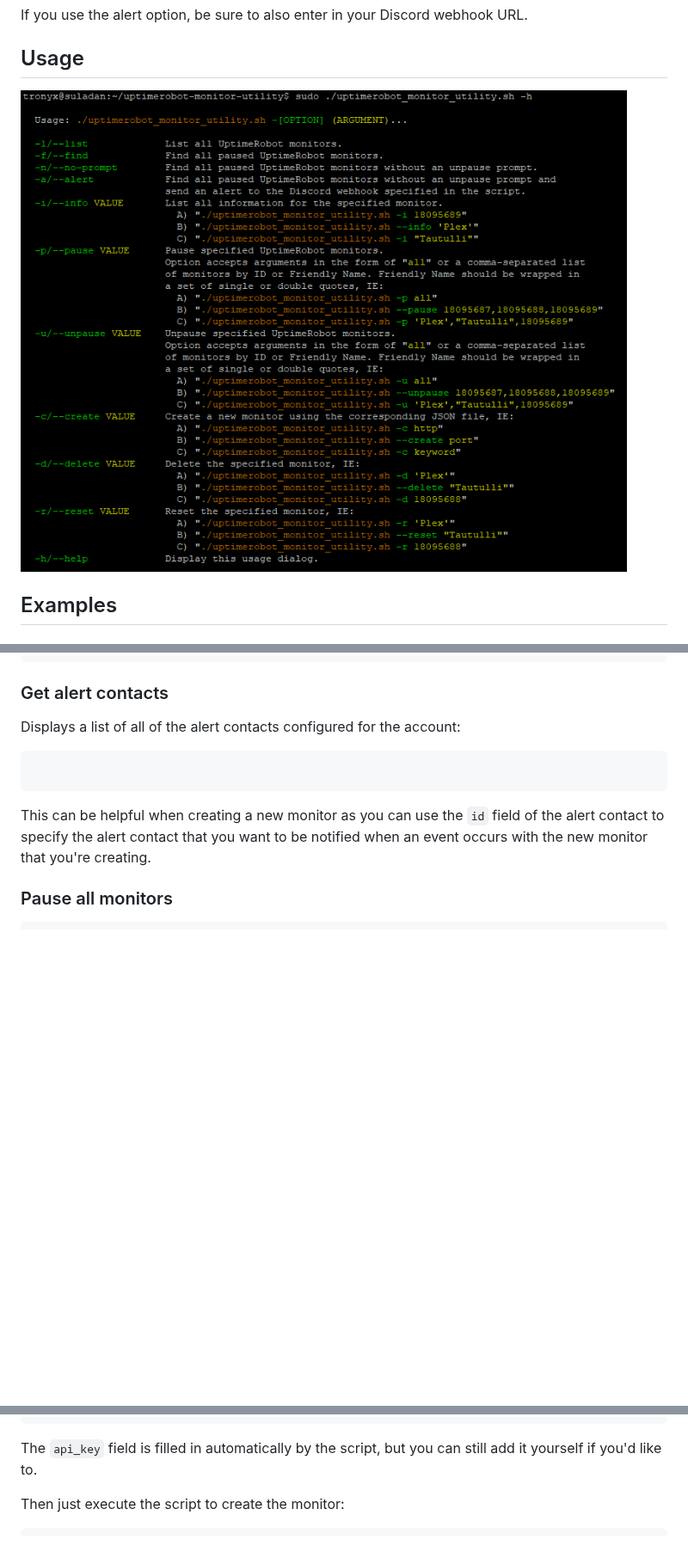
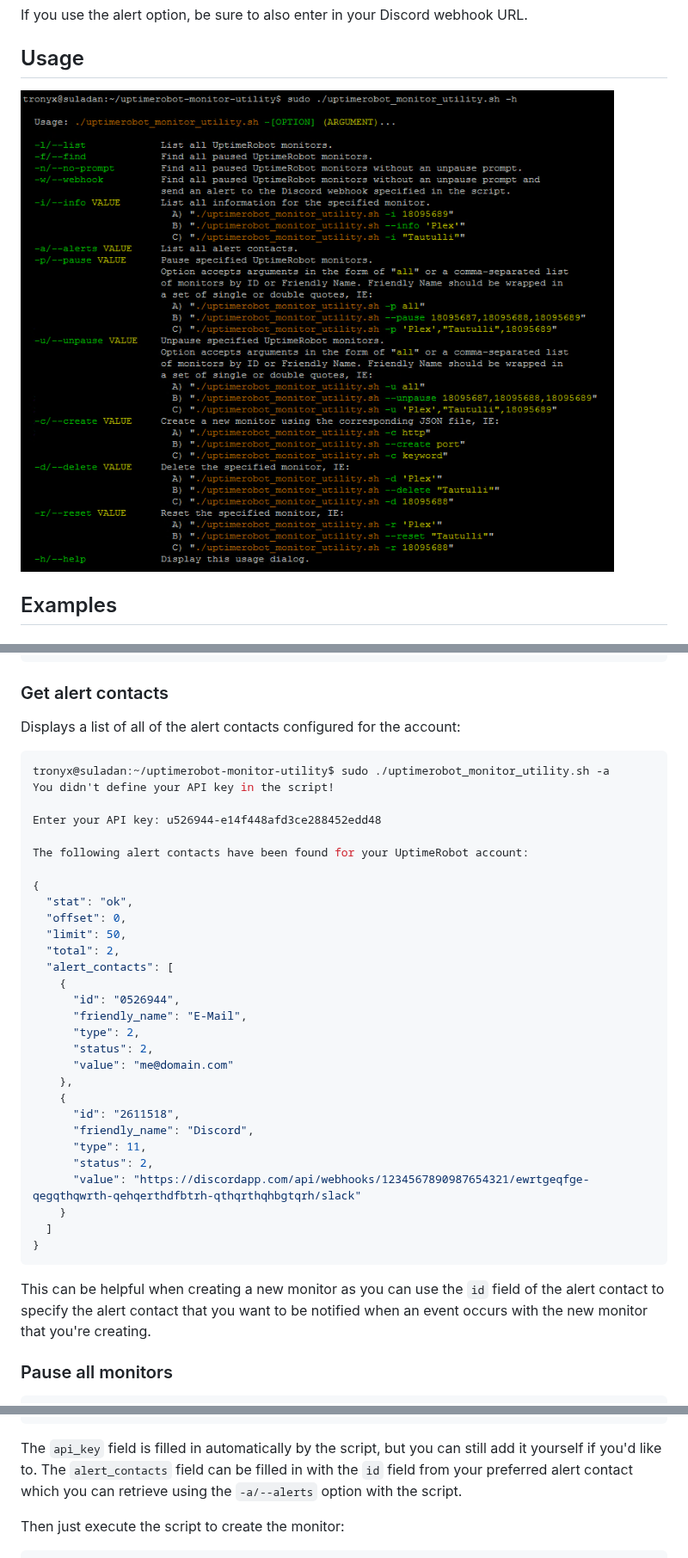
Before and after one commit to tronyx/tronitor, a Markdown page: README.md, 3 parts joined by grey strips. Shown at 86% size. Drawn GitHub-style; pictures changed too: Images/usage.png; blank space fills up the shorter version.

````diff
--- a/README.md
+++ b/README.md
@@ -125,7 +125,35 @@ tronyx@suladan:~/uptimerobot-monitor-utility$ sudo ./uptimerobot_monitor_utility
 Displays a list of all of the alert contacts configured for the account:
 
 ```json
+tronyx@suladan:~/uptimerobot-monitor-utility$ sudo ./uptimerobot_monitor_utility.sh -a
+You didn't define your API key in the script!
 
+Enter your API key: u526944-e14f448afd3ce288452edd48
+
+The following alert contacts have been found for your UptimeRobot account:
+
+{
+  "stat": "ok",
+  "offset": 0,
+  "limit": 50,
+  "total": 2,
+  "alert_contacts": [
+    {
+      "id": "0526944",
+      "friendly_name": "E-Mail",
+      "type": 2,
+      "status": 2,
+      "value": "me@domain.com"
+    },
+    {
+      "id": "2611518",
+      "friendly_name": "Discord",
+      "type": 11,
+      "status": 2,
+      "value": "https://discordapp.com/api/webhooks/1234567890987654321/ewrtgeqfge-qegqthqwrth-qehqerthdfbtrh-qthqrthqhbgtqrh/slack"
+    }
+  ]
+}
 ```
 
 This can be helpful when creating a new monitor as you can use the `id` field of the alert contact to specify the alert contact that you want to be notified when an event occurs with the new monitor that you're creating.
@@ -270,7 +298,7 @@ tronyx@suladan:~/uptimerobot-monitor-utility$ cat Templates/new-http-monitor.jso
 }
 ```
 
-The `api_key` field is filled in automatically by the script, but you can still add it yourself if you'd like to.
+The `api_key` field is filled in automatically by the script, but you can still add it yourself if you'd like to. The `alert_contacts` field can be filled in with the `id` field from your preferred alert contact which you can retrieve using the `-a/--alerts` option with the script.
 
 Then just execute the script to create the monitor:
 
````
Also changed, not shown: 1 other file.
